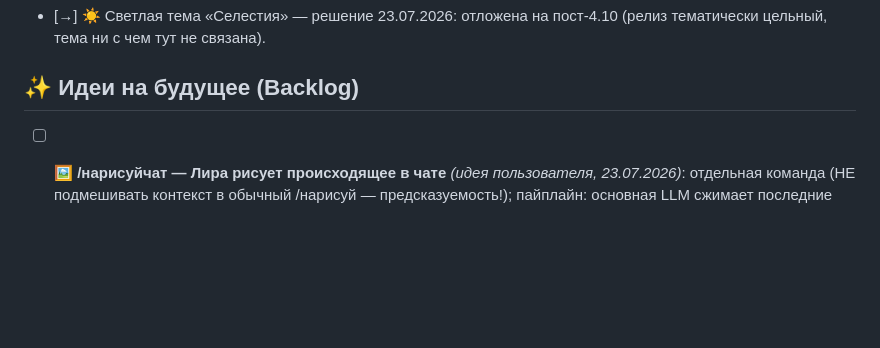
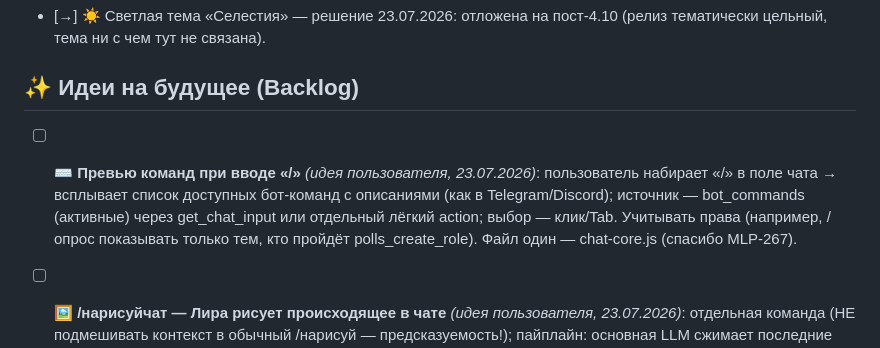
Before and after one commit to coffian-mlp/mlp-evening.ru, a Markdown page: TODO.md, the part around the change. Drawn GitHub-style; blank space fills up the shorter version.

Commit message:
docs: бэклог — превью команд при вводе «/» в чате (как в Telegram/Discord)
Co-Authored-By: Claude Fable 5 <noreply@anthropic.com>

```diff
--- a/TODO.md
+++ b/TODO.md
@@ -220,6 +220,7 @@
 
 ## ✨ Идеи на будущее (Backlog)
 
+- [ ] **⌨️ Превью команд при вводе «/»** *(идея пользователя, 23.07.2026)*: пользователь набирает «/» в поле чата → всплывает список доступных бот-команд с описаниями (как в Telegram/Discord); источник — bot_commands (активные) через get_chat_input или отдельный лёгкий action; выбор — клик/Tab. Учитывать права (например, /опрос показывать только тем, кто пройдёт polls_create_role). Файл один — chat-core.js (спасибо MLP-267).
 - [ ] **🖼️ /нарисуйчат — Лира рисует происходящее в чате** *(идея пользователя, 23.07.2026)*: отдельная команда (НЕ подмешивать контекст в обычный /нарисуй — предсказуемость!); пайплайн: основная LLM сжимает последние ~10 сообщений в художественное описание сценки (1–2 предложения) → стиль-префикс + сцена → генератор. Общий дневной лимит с /нарисуй; handler_type='image_chat'. Риски учтены: модерация генератора о темах чата (фоллбек «не вышло» есть), +1 LLM-вызов (копейки).
 
 - [ ] **🔔 Системные уведомления в чате:** сервисные сообщения пользователю (шедоубан и т.п.). *(фидбек из чата, id 11891)*
```
